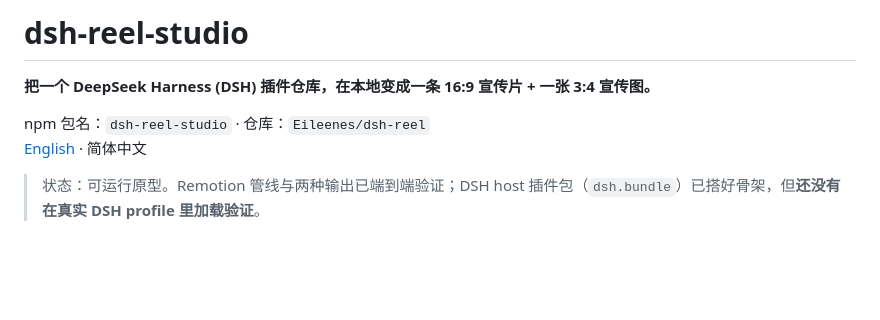
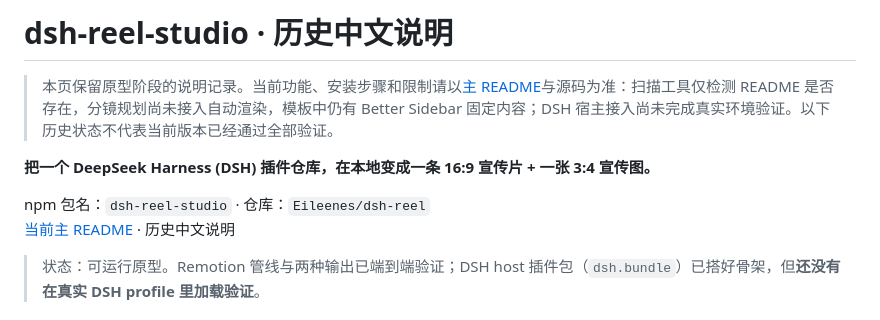
Before and after one commit to Eileenes/dsh-reel, a Markdown page: README.zh-CN.md, the part around the change. GitHub-like rendering; blank space fills up the shorter version.

Commit message:
docs: mark historical guide and link current README

```diff
--- a/README.zh-CN.md
+++ b/README.zh-CN.md
@@ -1,9 +1,11 @@
-# dsh-reel-studio
+# dsh-reel-studio · 历史中文说明
+
+> 本页保留原型阶段的说明记录。当前功能、安装步骤和限制请以[主 README](README.md)与源码为准：扫描工具仅检测 README 是否存在，分镜规划尚未接入自动渲染，模板中仍有 Better Sidebar 固定内容；DSH 宿主接入尚未完成真实环境验证。以下历史状态不代表当前版本已经通过全部验证。
 
 **把一个 DeepSeek Harness (DSH) 插件仓库，在本地变成一条 16:9 宣传片 + 一张 3:4 宣传图。**
 
 npm 包名：`dsh-reel-studio` · 仓库：`Eileenes/dsh-reel`
-[English](README.md) · 简体中文
+[当前主 README](README.md) · 历史中文说明
 
 > 状态：可运行原型。Remotion 管线与两种输出已端到端验证；DSH host 插件包（`dsh.bundle`）已搭好骨架，但**还没有在真实 DSH profile 里加载验证**。
 
```
